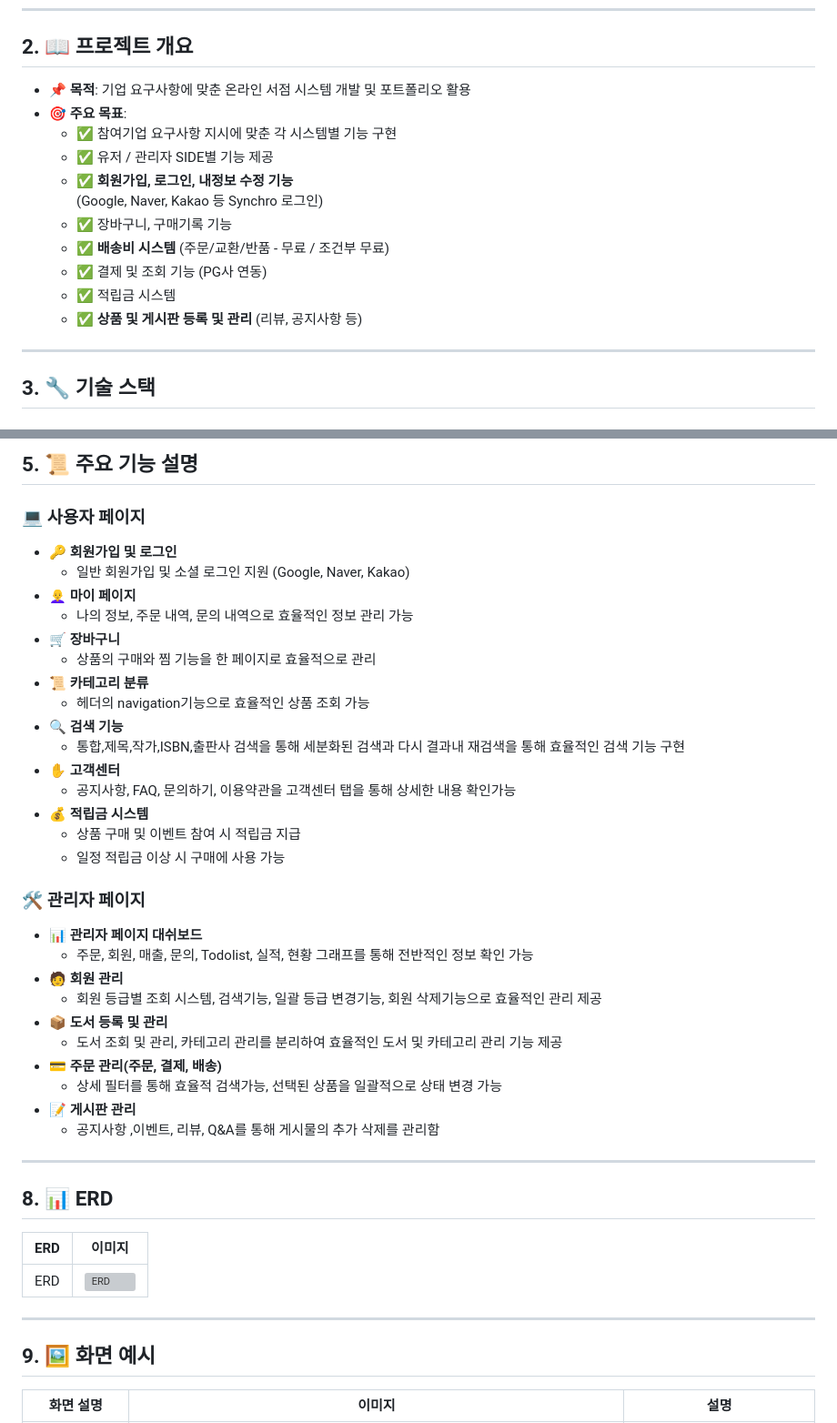
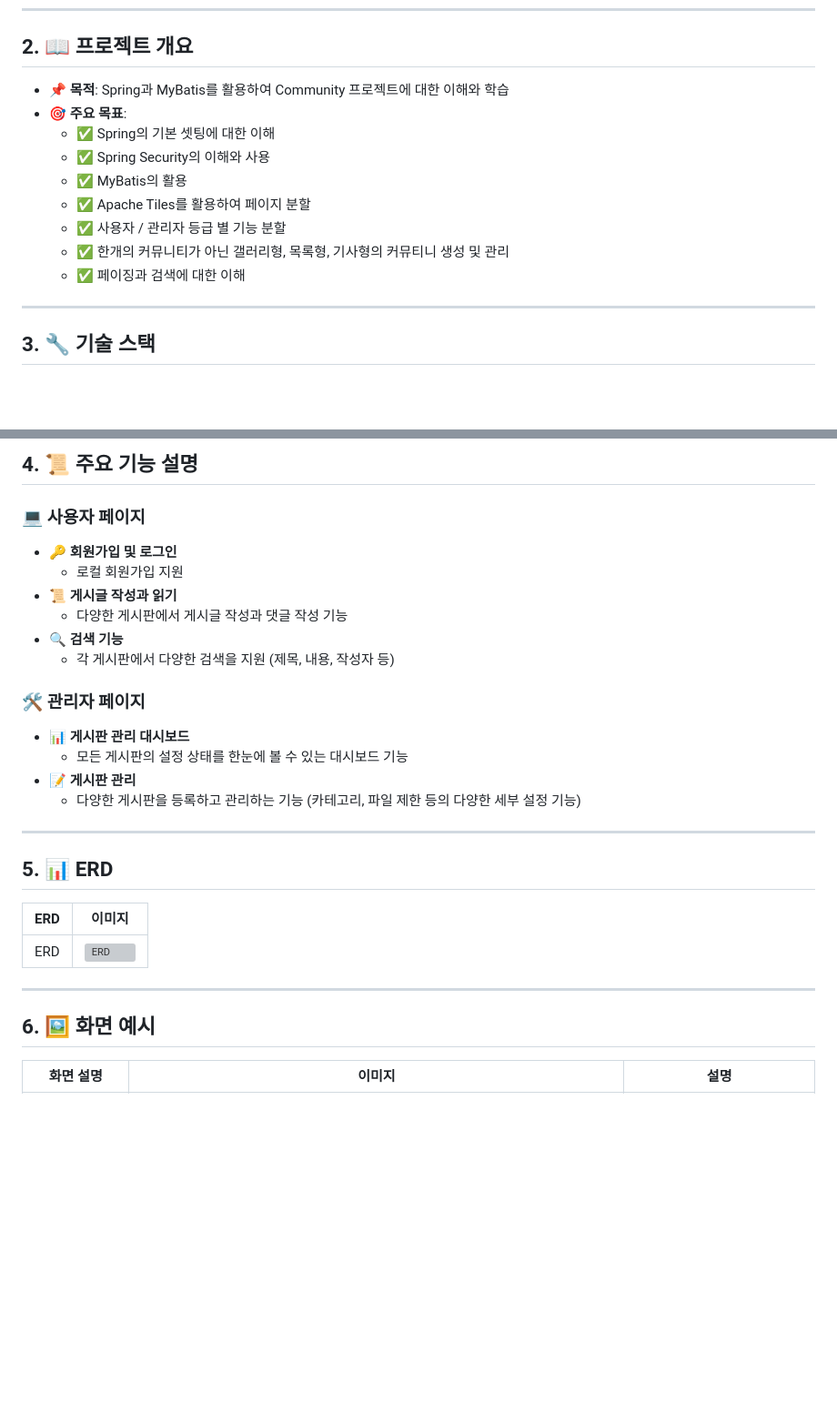
Before and after one commit to qsdcv301/springCommunity, a Markdown page: README.md, 2 parts joined by grey strips. Shown at 91% size. GitHub-like rendering; blank space fills up the shorter version; grey boxes are pictures that could not be loaded.

```diff
--- a/README.md
+++ b/README.md
@@ -8,17 +8,15 @@
 
 ## 2. 📖 프로젝트 개요
 
-- **📌 목적**: 기업 요구사항에 맞춘 온라인 서점 시스템 개발 및 포트폴리오 활용
+- **📌 목적**: Spring과 MyBatis를 활용하여 Community 프로젝트에 대한 이해와 학습
 - **🎯 주요 목표**:
-  - ✅ 참여기업 요구사항 지시에 맞춘 각 시스템별 기능 구현
-  - ✅ 유저 / 관리자 SIDE별 기능 제공
-  - ✅ **회원가입, 로그인, 내정보 수정 기능**
-    (Google, Naver, Kakao 등 Synchro 로그인)
-  - ✅ 장바구니, 구매기록 기능
-  - ✅ **배송비 시스템** (주문/교환/반품 - 무료 / 조건부 무료)
-  - ✅ 결제 및 조회 기능 (PG사 연동)
-  - ✅ 적립금 시스템
-  - ✅ **상품 및 게시판 등록 및 관리** (리뷰, 공지사항 등)
+  - ✅ Spring의 기본 셋팅에 대한 이해
+  - ✅ Spring Security의 이해와 사용
+  - ✅ MyBatis의 활용
+  - ✅ Apache Tiles를 활용하여 페이지 분할
+  - ✅ 사용자 / 관리자 등급 별 기능 분할
+  - ✅ 한개의 커뮤니티가 아닌 갤러리형, 목록형, 기사형의 커뮤티니 생성 및 관리
+  - ✅ 페이징과 검색에 대한 이해
 
 ---
 
@@ -51,41 +48,26 @@
 ---
 
-## 5. 📜 주요 기능 설명
+## 4. 📜 주요 기능 설명
 
 ### 💻 사용자 페이지
 
 - 🔑 **회원가입 및 로그인**
-  - 일반 회원가입 및 소셜 로그인 지원 (Google, Naver, Kakao)
-- 👩‍🦲 **마이 페이지**
-  - 나의 정보, 주문 내역, 문의 내역으로 효율적인 정보 관리 가능
-- 🛒 **장바구니**
-  - 상품의 구매와 찜 기능을 한 페이지로 효율적으로 관리
-- 📜 **카테고리 분류**
-  - 헤더의 navigation기능으로 효율적인 상품 조회 가능
+  - 로컬 회원가입 지원
+- 📜 **게시글 작성과 읽기**
+  - 다양한 게시판에서 게시글 작성과 댓글 작성 기능
 - 🔍 **검색 기능**
-  - 통합,제목,작가,ISBN,출판사 검색을 통해 세분화된 검색과 다시 결과내 재검색을 통해 효율적인 검색 기능 구현
-- ✋ **고객센터**
-  - 공지사항, FAQ, 문의하기, 이용약관을 고객센터 탭을 통해 상세한 내용 확인가능
-- 💰 **적립금 시스템**
-  - 상품 구매 및 이벤트 참여 시 적립금 지급
-  - 일정 적립금 이상 시 구매에 사용 가능
+  - 각 게시판에서 다양한 검색을 지원 (제목, 내용, 작성자 등)
 
 ### 🛠 관리자 페이지
 
-- 📊 **관리자 페이지 대쉬보드**
-  - 주문, 회원, 매출, 문의, Todolist, 실적, 현황 그래프를 통해 전반적인 정보 확인 가능
-- 🧑 **회원 관리**
-  - 회원 등급별 조회 시스템, 검색기능, 일괄 등급 변경기능, 회원 삭제기능으로 효율적인 관리 제공
-- 📦 **도서 등록 및 관리**
-  - 도서 조회 및 관리, 카테고리 관리를 분리하여 효율적인 도서 및 카테고리 관리 기능 제공
-- 💳 **주문 관리(주문, 결제, 배송)**
-  - 상세 필터를 통해 효율적 검색가능, 선택된 상품을 일괄적으로 상태 변경 가능
+- 📊 **게시판 관리 대시보드**
+  - 모든 게시판의 설정 상태를 한눈에 볼 수 있는 대시보드 기능
 - 📝 **게시판 관리**
-  - 공지사항 ,이벤트, 리뷰, Q&A를 통해 게시물의 추가 삭제를 관리함
+  - 다양한 게시판을 등록하고 관리하는 기능 (카테고리, 파일 제한 등의 다양한 세부 설정 기능)
 
 ---
 
-## 8. 📊 ERD
+## 5. 📊 ERD
 
 | ERD | 이미지                            |
 | --- | --------------------------------- |
@@ -93,7 +75,7 @@
 
 ---
 
-## 9. 🖼️ 화면 예시
+## 6. 🖼️ 화면 예시
 
 | 화면 설명                         | 이미지                                                                  | 설명                                                                        |
 | --------------------------------- | ----------------------------------------------------------------------- | --------------------------------------------------------------------------- |
```
Also changed, not shown: other parts of README.md (+5 -6 lines).
